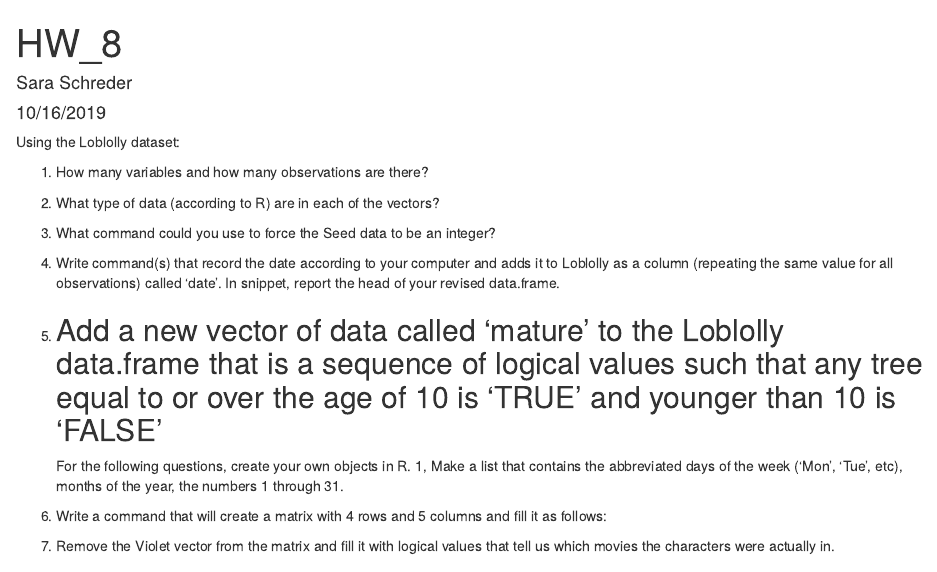
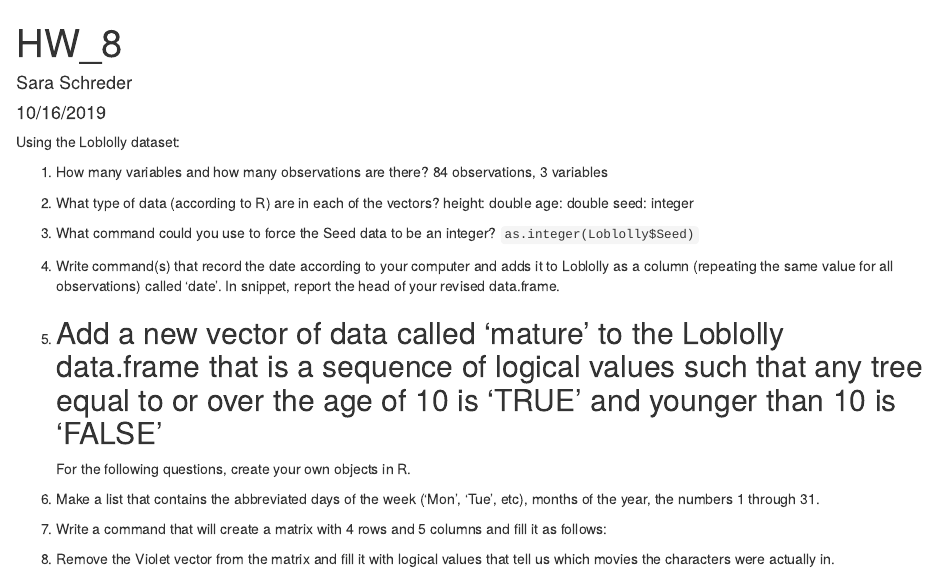
Before and after one commit to sis0004/HW_8, an R Markdown document (HW_8_Sara.Rmd): the page in a window 1100 px wide, from its top. Rendered offline with R 4.5, knitr and Pandoc, with nearby package versions.

Commit message:
answered questions 1-3

```diff
--- a/HW_8_Sara.Rmd
+++ b/HW_8_Sara.Rmd
@@ -7,17 +7,23 @@ output: html_document
 Using the Loblolly dataset:
 
 1. How many variables and how many observations are there?
+84 observations, 3 variables
 
 2. What type of data (according to R) are in each of the vectors?
+height: double
+age: double
+seed: integer
 
 3. What command could you use to force the Seed data to be an integer?
+`as.integer(Loblolly$Seed)`
 
 4. Write command(s) that record the date according to your computer and adds it to Loblolly as a column (repeating the same value for all observations) called ‘date’. In snippet, report the head of your revised data.frame.
+
 
 5. Add a new vector of data called ‘mature’ to the Loblolly data.frame that is a sequence of logical values such that any tree equal to or over the age of 10 is ‘TRUE’ and younger than 10 is ‘FALSE’
 ---
 For the following questions, create your own objects in R.
-1, Make a list that contains the abbreviated days of the week (‘Mon’, ‘Tue’, etc), months of the year, the numbers 1 through 31.
+1. Make a list that contains the abbreviated days of the week (‘Mon’, ‘Tue’, etc), months of the year, the numbers 1 through 31.
 
 2. Write a command that will create a matrix with 4 rows and 5 columns and fill it as follows:
 
```
